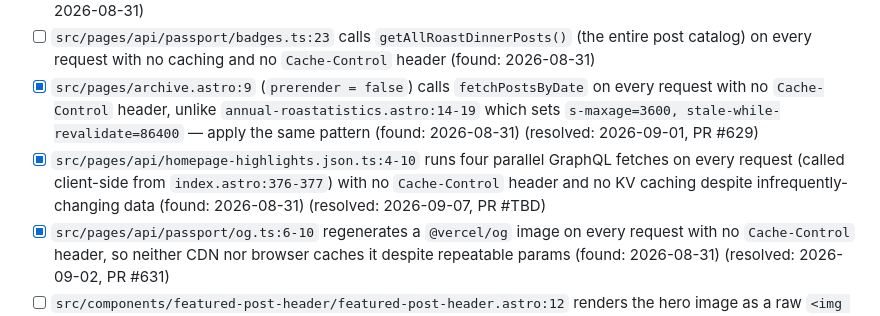
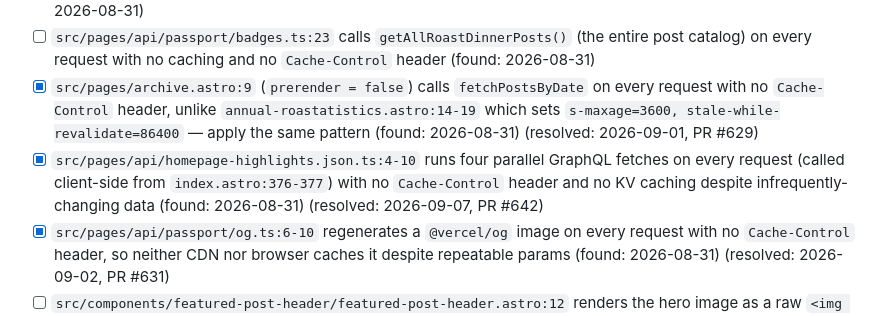
Before and after one commit to jamesthemullet/rdldn, a Markdown page: AUDIT.md, the part around the change. GitHub-like rendering.

Commit message:
docs: record PR number for AUDIT.md homepage-highlights fix
Co-Authored-By: Claude Sonnet 5 <noreply@anthropic.com>
Claude-Session: https://claude.ai/code/session_01EyDHjabLiHT6n6UjkKMqEN

```diff
--- a/AUDIT.md
+++ b/AUDIT.md
@@ -44,7 +44,7 @@ audit adds new findings to the bottom of each section and leaves checked items a
 - [ ] `src/lib/getAllRoastDinnerPosts.ts:9-43` caches the full paginated post list only in a per-invocation module-level `Promise`, not `@vercel/kv` — the same expensive, largely-static fetch reruns across invocations (found: 2026-08-31)
 - [ ] `src/pages/api/passport/badges.ts:23` calls `getAllRoastDinnerPosts()` (the entire post catalog) on every request with no caching and no `Cache-Control` header (found: 2026-08-31)
 - [x] `src/pages/archive.astro:9` (`prerender = false`) calls `fetchPostsByDate` on every request with no `Cache-Control` header, unlike `annual-roastatistics.astro:14-19` which sets `s-maxage=3600, stale-while-revalidate=86400` — apply the same pattern (found: 2026-08-31) (resolved: 2026-09-01, PR #629)
-- [x] `src/pages/api/homepage-highlights.json.ts:4-10` runs four parallel GraphQL fetches on every request (called client-side from `index.astro:376-377`) with no `Cache-Control` header and no KV caching despite infrequently-changing data (found: 2026-08-31) (resolved: 2026-09-07, PR #TBD)
+- [x] `src/pages/api/homepage-highlights.json.ts:4-10` runs four parallel GraphQL fetches on every request (called client-side from `index.astro:376-377`) with no `Cache-Control` header and no KV caching despite infrequently-changing data (found: 2026-08-31) (resolved: 2026-09-07, PR #642)
 - [x] `src/pages/api/passport/og.ts:6-10` regenerates a `@vercel/og` image on every request with no `Cache-Control` header, so neither CDN nor browser caches it despite repeatable params (found: 2026-08-31) (resolved: 2026-09-02, PR #631)
 - [ ] `src/components/featured-post-header/featured-post-header.astro:12` renders the hero image as a raw `<img loading="eager">` with no `width`/`height` (CLS risk); `astro.config.mjs` has no `image.domains`/`remotePatterns` for the WordPress media host, forcing all WP-hosted images through plain `<img>` with no AVIF/WebP conversion or responsive `srcset` — configure remote image domains (found: 2026-08-31)
 - [ ] `src/components/best-posts-list/best-posts-list.astro:44-53` has correct `width`/`height`/`loading="lazy"` but still serves the raw full-size WordPress `sourceUrl` rather than a resized/optimized variant, for the same remote-image-config reason above (found: 2026-08-31)
```
